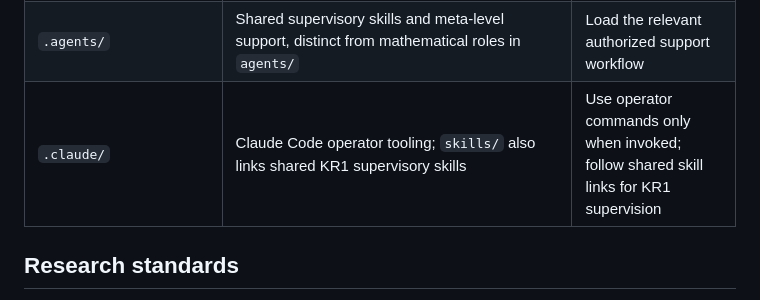
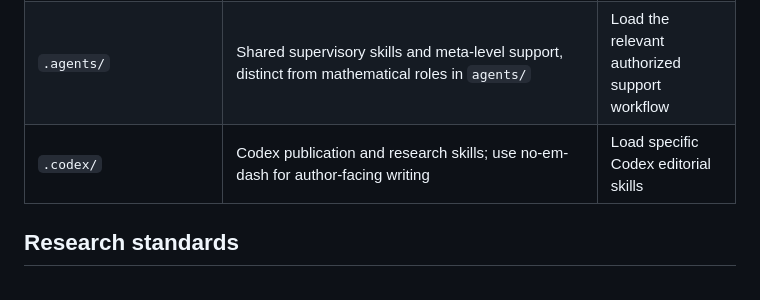
Before and after one commit to cyamba/yamba-ai-math, a Markdown page: AGENTS.md, the part around the change. GitHub-like rendering.

Commit message:
fix(ci): register .codex skills in repository map

```diff
--- a/AGENTS.md
+++ b/AGENTS.md
@@ -66,7 +66,7 @@ objective, proof standards or separate-review requirements.
 | `assets/`, `.github/` | Banner image; CI workflow | — |
 | `.runs/` | Ignored run outputs: packets, receipts, reports | Find raw execution records |
 | `.agents/` | Shared supervisory skills and meta-level support, distinct from mathematical roles in `agents/` | Load the relevant authorized support workflow |
-| `.claude/` | Claude Code operator tooling; `skills/` also links shared KR1 supervisory skills | Use operator commands only when invoked; follow shared skill links for KR1 supervision |
+| `.codex/` | Codex publication and research skills; use no-em-dash for author-facing writing | Load specific Codex editorial skills |\n| `.claude/` | Claude Code operator tooling; `skills/` also links shared KR1 supervisory skills | Use operator commands only when invoked; follow shared skill links for KR1 supervision |
 
 ## Research standards
 
```
